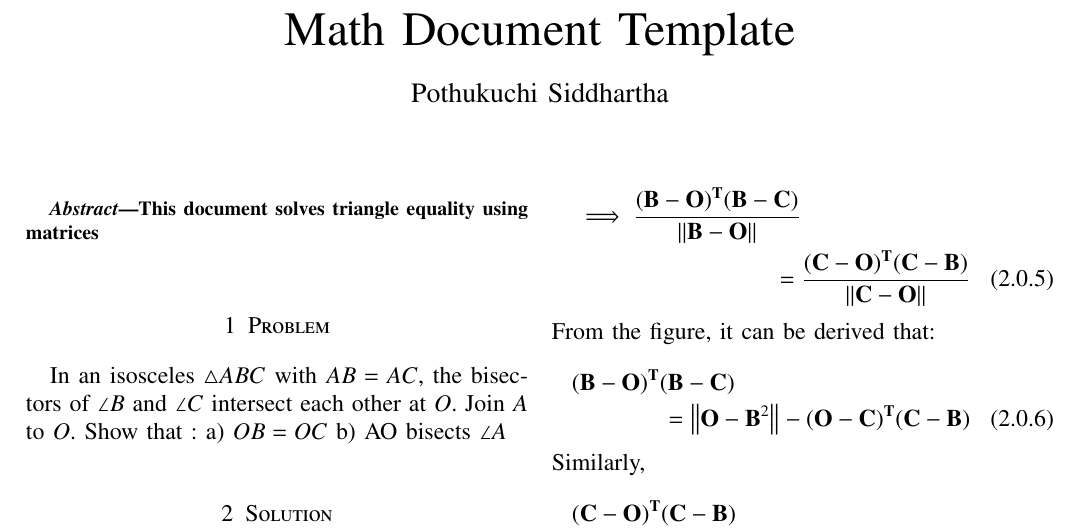
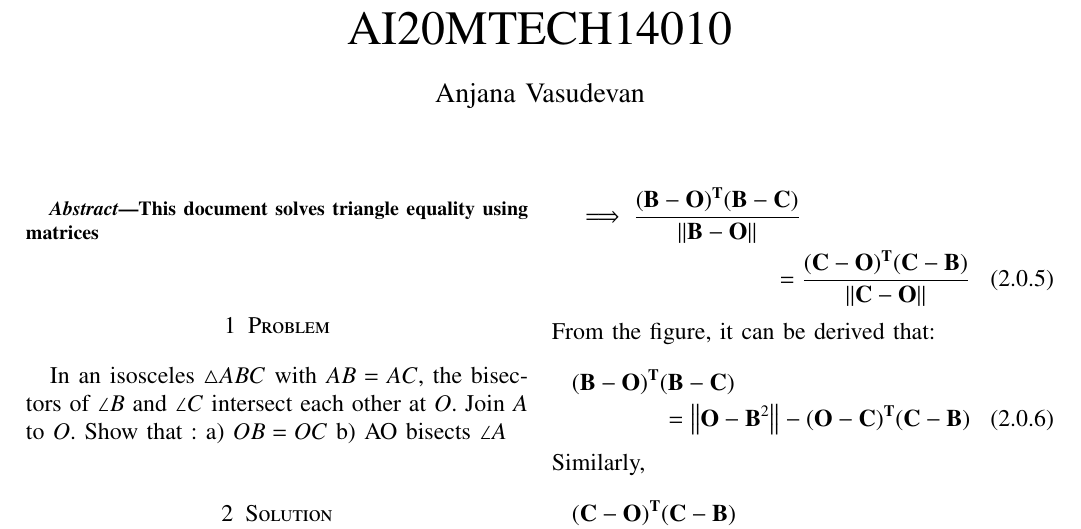
Before and after one commit to anjanavasudevan/grad_schoolwork, a LaTeX problem sheet (EE5609/Assignment4/Assignment4.tex): part of page 1 of 2, cut at the place of the change. Compiled offline with pdfLaTeX.

Commit message:
Assignment 4 with delay

```diff
--- a/EE5609/Assignment4/Assignment4.tex
+++ b/EE5609/Assignment4/Assignment4.tex
@@ -153,8 +153,8 @@ columns=fullflexible
      \def\topbox#1{\raisebox{-\baselineskip}[0in][0in]{#1}}
      \def\midbox#1{\raisebox{-0.5\baselineskip}[0in][0in]{#1}}
 \vspace{3cm}
-\title{Math Document Template}
-\author{Pothukuchi Siddhartha}
+\title{AI20MTECH14010}
+\author{Anjana Vasudevan}
 %\title{
 %	\logo{Matrix Analysis through Octave}{\begin{center}\includegraphics[scale=.24]{tlc}\end{center}}{}{HAMDSP}
 %}
```
Also changed, not shown: EE5609/Assignment4/Assignment4.pdf.
